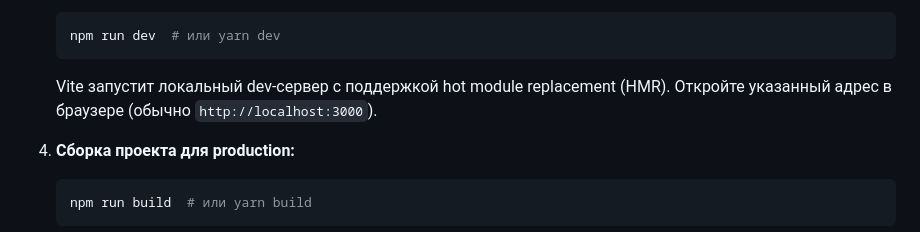
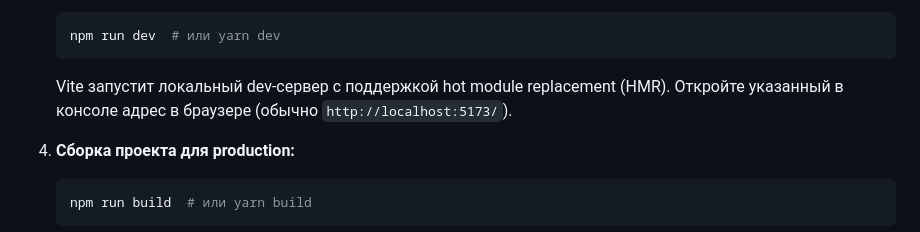
Before and after one commit to DmitriyExpert/YourMeal, a Markdown page: README.md, the part around the change. GitHub-like rendering.

Commit message:
Update README.md #1.01

````diff
--- a/README.md
+++ b/README.md
@@ -68,7 +68,7 @@ YourMeal - это веб-сайт для заказа самых сочных б
     npm run dev  # или yarn dev
     ```
 
-    Vite запустит локальный dev-сервер с поддержкой hot module replacement (HMR).  Откройте указанный адрес в браузере (обычно `http://localhost:3000`).
+    Vite запустит локальный dev-сервер с поддержкой hot module replacement (HMR).  Откройте указанный в консоле адрес в браузере (обычно `http://localhost:5173/`).
 
 4.  **Сборка проекта для production:**
 
````
